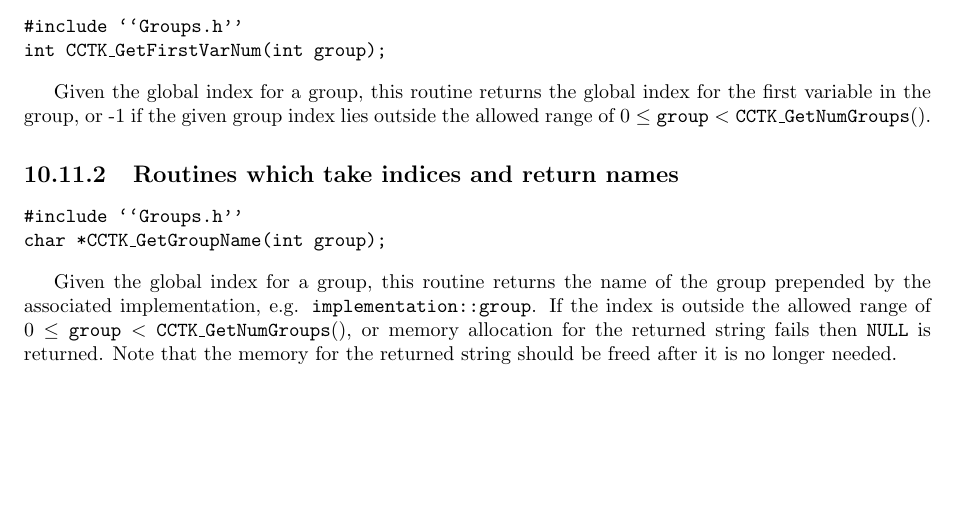
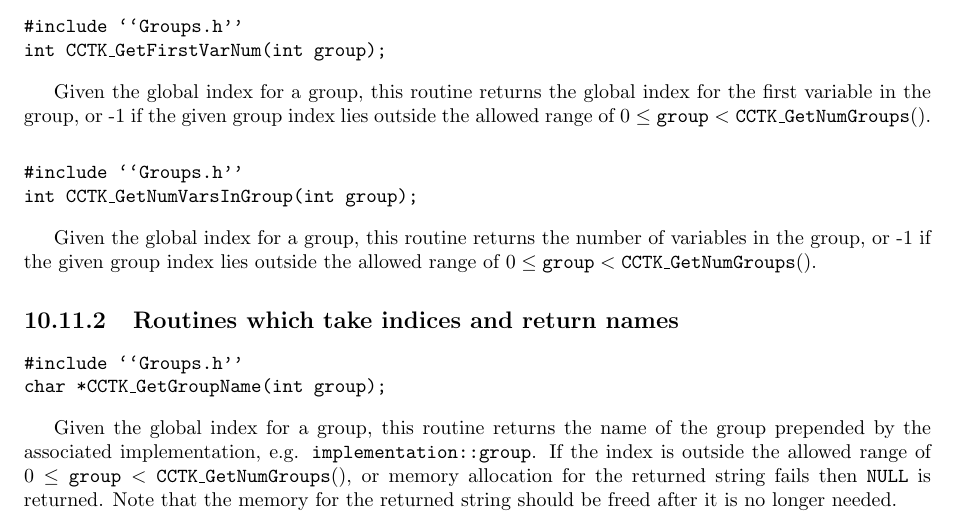
Before and after one commit to max-morris/Cactus, a LaTeX document (doc/UsersGuide/UsersGuide.tex, which reads doc/UsersGuide/Infrastructure.tex): part of page 26 of 38, cut so that both start at the same text, the shorter picture padded with empty space. Compiled offline with pdfLaTeX.

Commit message:
documented new group function
git-svn-id: https://svn.cactuscode.org/flesh/trunk@412 17b73243-c579-4c4c-a9d2-2d5706c11dac

```diff
--- a/doc/UsersGuide/Infrastructure.tex
+++ b/doc/UsersGuide/Infrastructure.tex
@@ -144,6 +144,19 @@ in the group.
 \vskip .25cm
 Given the global index for a group, this routine returns the
 global index for the first variable in the group, or -1 if
+the given group index lies outside the allowed range of
+$0 \le {\t group} < {\t CCTK\_GetNumGroups()}$.
+
+\vskip .5cm
+
+\noindent
+{\t \#include ``Groups.h''}
+\\
+\noindent
+{\t int CCTK\_GetNumVarsInGroup(int group);}
+\vskip .25cm
+Given the global index for a group, this routine returns the
+number of variables in the group, or -1 if
 the given group index lies outside the allowed range of
 $0 \le {\t group} < {\t CCTK\_GetNumGroups()}$.
 
```
